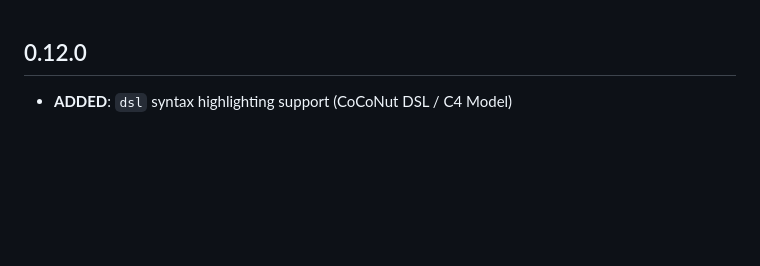
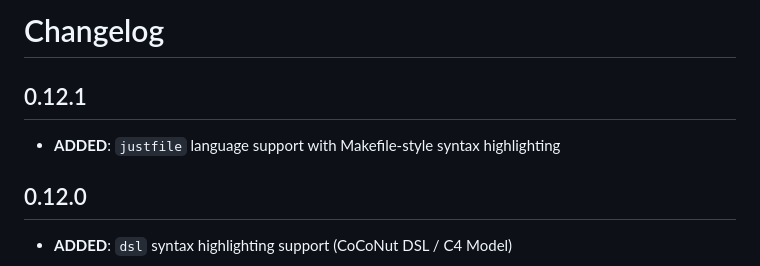
Before and after one commit to ziqq/vscode_codepen_theme, a Markdown page: CHANGELOG.md, the part around the change. GitHub-like rendering; blank space fills up the shorter version.

```diff
--- a/CHANGELOG.md
+++ b/CHANGELOG.md
@@ -1,3 +1,8 @@
+# Changelog
+
+## 0.12.1
+- **ADDED**: `justfile` language support with Makefile-style syntax highlighting
+
 ## 0.12.0
 - **ADDED**: `dsl` syntax highlighting support (CoCoNut DSL / C4 Model)
 
```
Also changed, not shown: README.md (+4 -1 lines), assets/preview_justfile.png (added), 5 other files.
